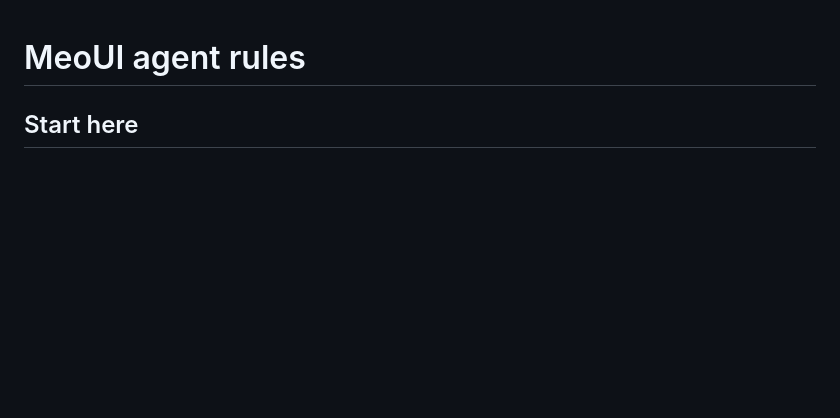
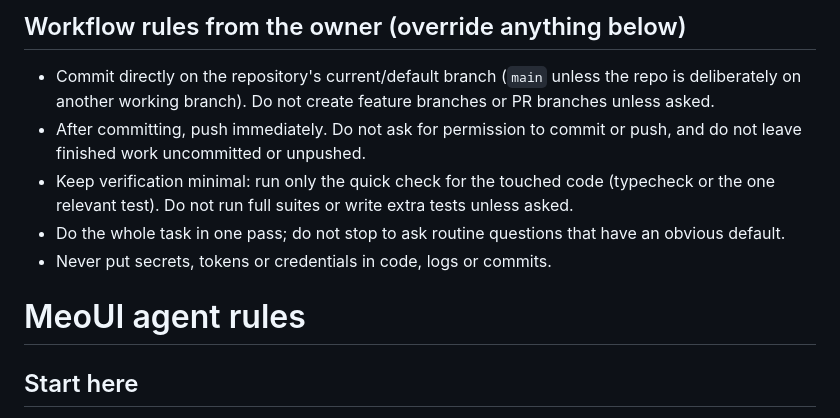
Before and after one commit to QwQdoge/MeoUI, a Markdown page: AGENTS.md, the part around the change. GitHub-like rendering; blank space fills up the shorter version.

Commit message:
docs(agents): record owner workflow rules (commit to main, push, minimal tests)
Co-Authored-By: Claude Sonnet 5.5 <noreply@anthropic.com>

```diff
--- a/AGENTS.md
+++ b/AGENTS.md
@@ -1,3 +1,11 @@
+## Workflow rules from the owner (override anything below)
+
+- Commit directly on the repository's current/default branch (`main` unless the repo is deliberately on another working branch). Do not create feature branches or PR branches unless asked.
+- After committing, push immediately. Do not ask for permission to commit or push, and do not leave finished work uncommitted or unpushed.
+- Keep verification minimal: run only the quick check for the touched code (typecheck or the one relevant test). Do not run full suites or write extra tests unless asked.
+- Do the whole task in one pass; do not stop to ask routine questions that have an obvious default.
+- Never put secrets, tokens or credentials in code, logs or commits.
+
 # MeoUI agent rules
 
 ## Start here
```
